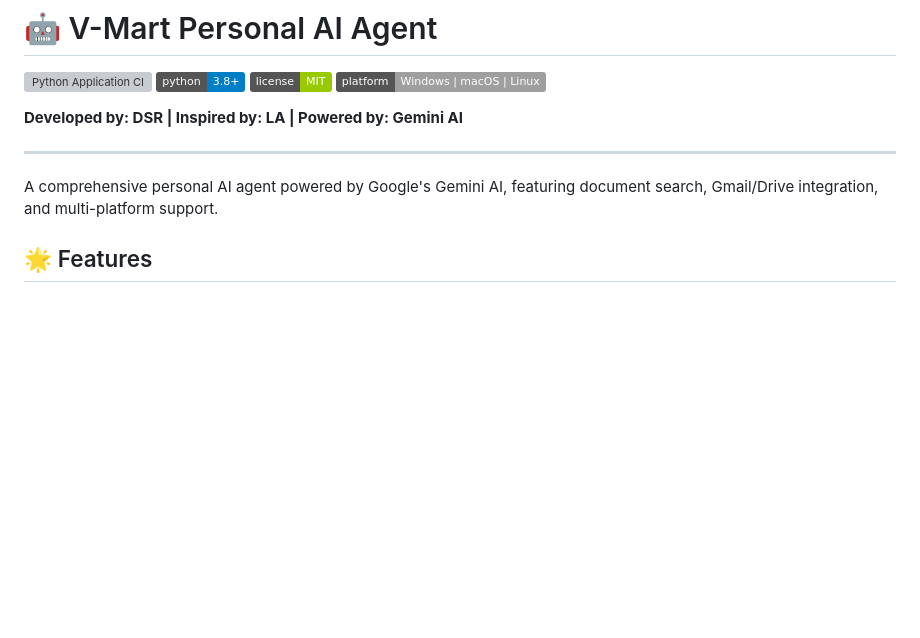
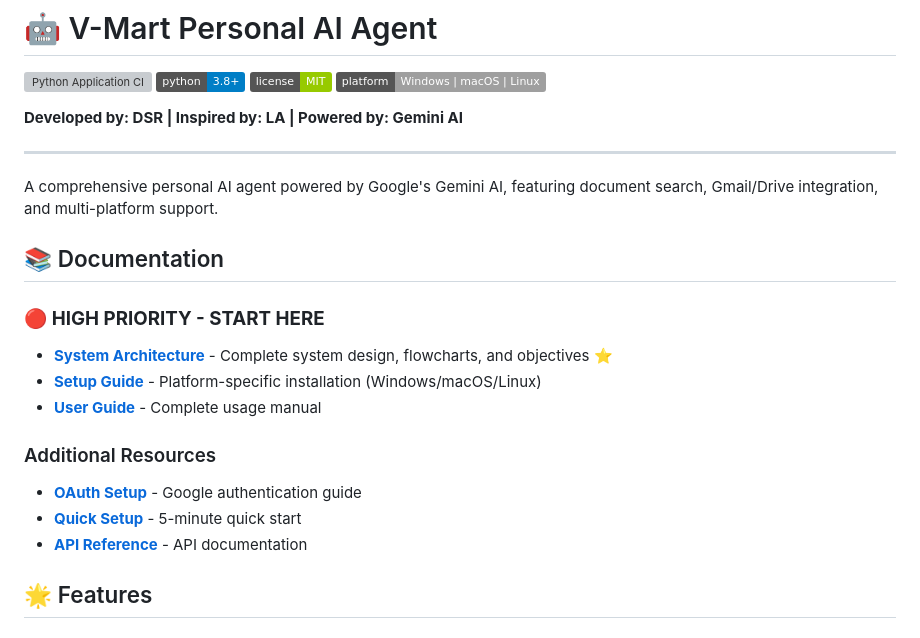
Before and after one commit to ds25041974/V-Mart-Personal-AI-Agent, a Markdown page: README.md, the part around the change. Rendered like a GitHub page; badges without logos; blank space fills up the shorter version; grey boxes are pictures that could not be loaded.

Commit message:
Add comprehensive architecture document with flowcharts and objectives
- Created high-priority ARCHITECTURE.md with complete system design
- Added executive summary with key metrics
- Documented primary and secondary objectives with business impact
- Included detailed architecture diagrams for all major flows
- Added document search, authentication, and data analysis flowcharts
- Documented technology stack and performance metrics
- Included future roadmap through 2026
- Updated README to highlight architecture documentation
- Status: Production Ready

```diff
--- a/README.md
+++ b/README.md
@@ -10,6 +10,18 @@
 ---
 
 A comprehensive personal AI agent powered by Google's Gemini AI, featuring document search, Gmail/Drive integration, and multi-platform support.
+
+## 📚 Documentation
+
+### 🔴 **HIGH PRIORITY - START HERE**
+- **[System Architecture](docs/ARCHITECTURE.md)** - Complete system design, flowcharts, and objectives ⭐
+- **[Setup Guide](docs/SETUP_GUIDE.md)** - Platform-specific installation (Windows/macOS/Linux)
+- **[User Guide](docs/USER_GUIDE.md)** - Complete usage manual
+
+### Additional Resources
+- **[OAuth Setup](docs/GOOGLE_OAUTH_SETUP.md)** - Google authentication guide
+- **[Quick Setup](QUICK_SETUP.md)** - 5-minute quick start
+- **[API Reference](docs/API_REFERENCE.md)** - API documentation
 
 ## 🌟 Features
 
```
